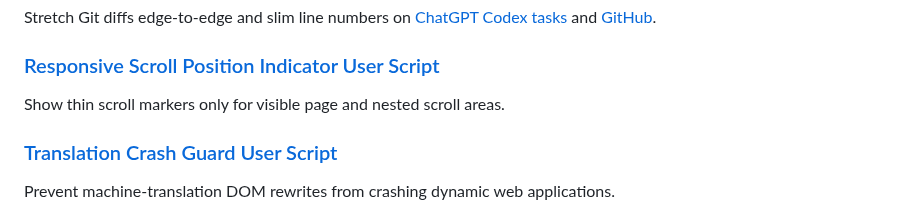
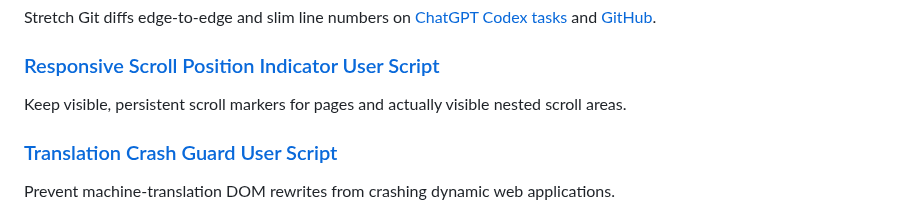
Before and after one commit to ChrisTorng/TampermonkeyScripts, a Markdown page: README.md, the part around the change. Rendered like a GitHub page.

Commit message:
Document and CI-test persistent outer scroll markers

```diff
--- a/README.md
+++ b/README.md
@@ -104,7 +104,7 @@ Stretch Git diffs edge-to-edge and slim line numbers on [ChatGPT Codex tasks](ht
 
 ### [Responsive Scroll Position Indicator User Script](https://github.com/ChrisTorng/TampermonkeyScripts/raw/main/src/ResponsiveScrollIndicator.user.js)
 
-Show thin scroll markers only for visible page and nested scroll areas.
+Keep visible, persistent scroll markers for pages and actually visible nested scroll areas.
 
 ### [Translation Crash Guard User Script](https://github.com/ChrisTorng/TampermonkeyScripts/raw/main/src/TranslationCrashGuard.user.js)
 
```
